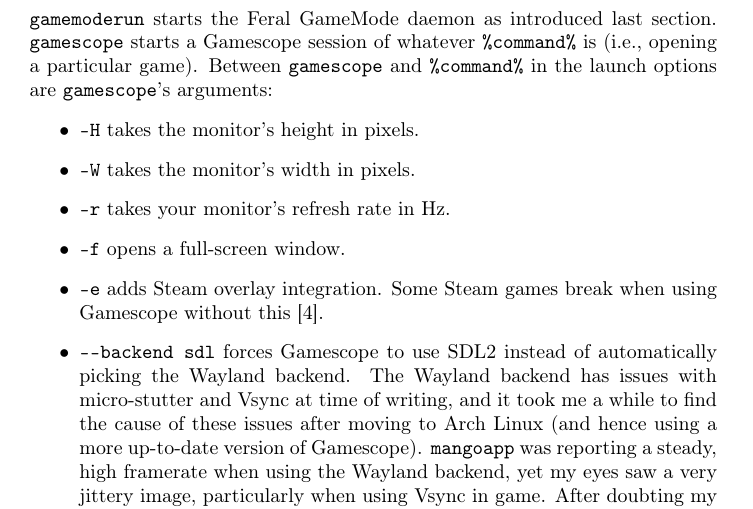
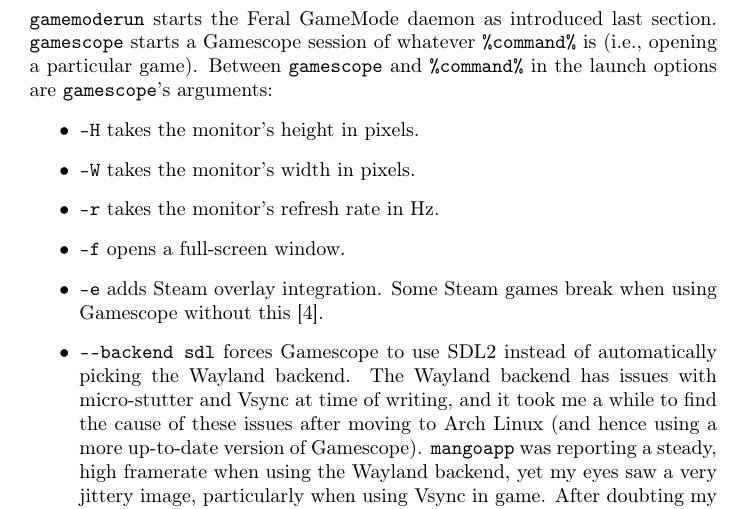
Before and after one commit to Wartybix/Arch-Post-Install, a LaTeX document (instructions.tex): part of page 5 of 6, cut so that both start at the same text. Compiled offline with pdfLaTeX.

Commit message:
Tense consistency.

```diff
--- a/instructions.tex
+++ b/instructions.tex
@@ -251,7 +251,7 @@
 \begin{itemize}
     \item \lstinline|-H| takes the monitor's height in pixels.
     \item \lstinline|-W| takes the monitor's width in pixels.
-    \item \lstinline|-r| takes your monitor's refresh rate in Hz.
+    \item \lstinline|-r| takes the monitor's refresh rate in Hz.
     \item \lstinline|-f| opens a full-screen window.
     \item \lstinline|-e| adds Steam overlay integration. Some Steam games break when using Gamescope without this \cite{arch-wiki-gamescope}.
     \item \lstinline|--backend sdl| forces Gamescope to use SDL2 instead of automatically picking the Wayland backend. The Wayland backend has issues with micro-stutter and Vsync at time of writing, and it took me a while to find the cause of these issues after moving to Arch Linux (and hence using a more up-to-date version of Gamescope). \lstinline|mangoapp| was reporting a steady, high framerate when using the Wayland backend, yet my eyes saw a very jittery image, particularly when using Vsync in game. After doubting my sanity for a few hours, I realized the issue was with the relatively new Wayland backend, and switching back to SDL2 fixed the issue and the image was smooth again. I assume there's some kind of weirdness going on between Gamescope's nested compositor and Mutter or something, which is why Gamescope's in-built \lstinline|mangoapp| reported a flawless smooth framerate, but what was output was a visually jittery mess. Anyway just use SDL2 for now. Maybe the Wayland backend will get better in a year or so.
```
